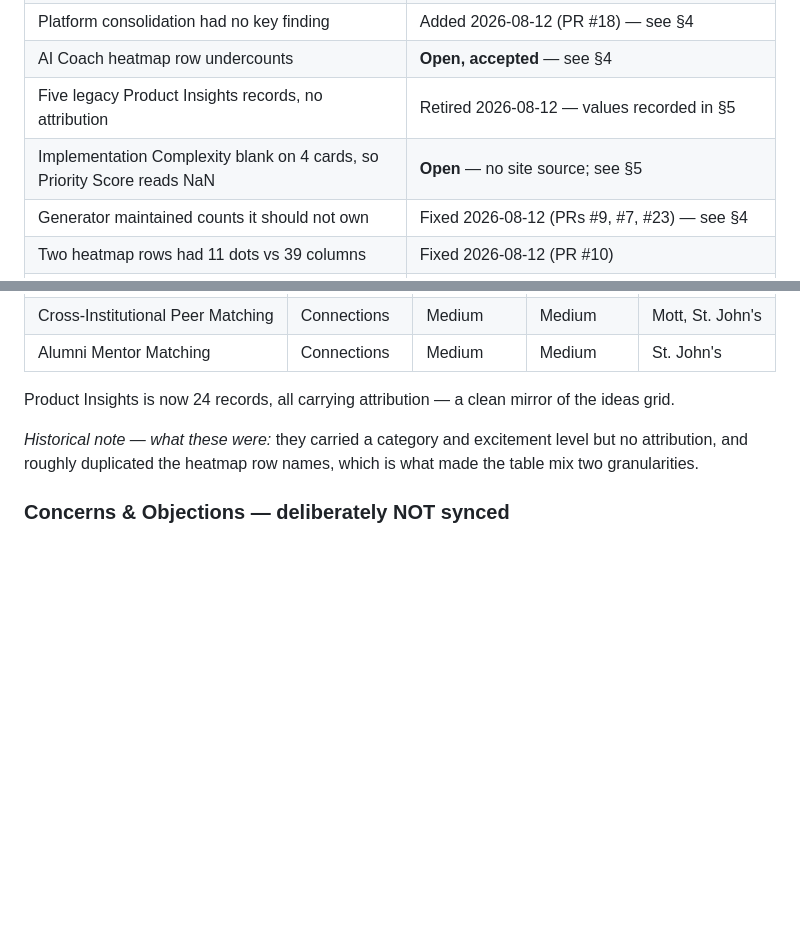
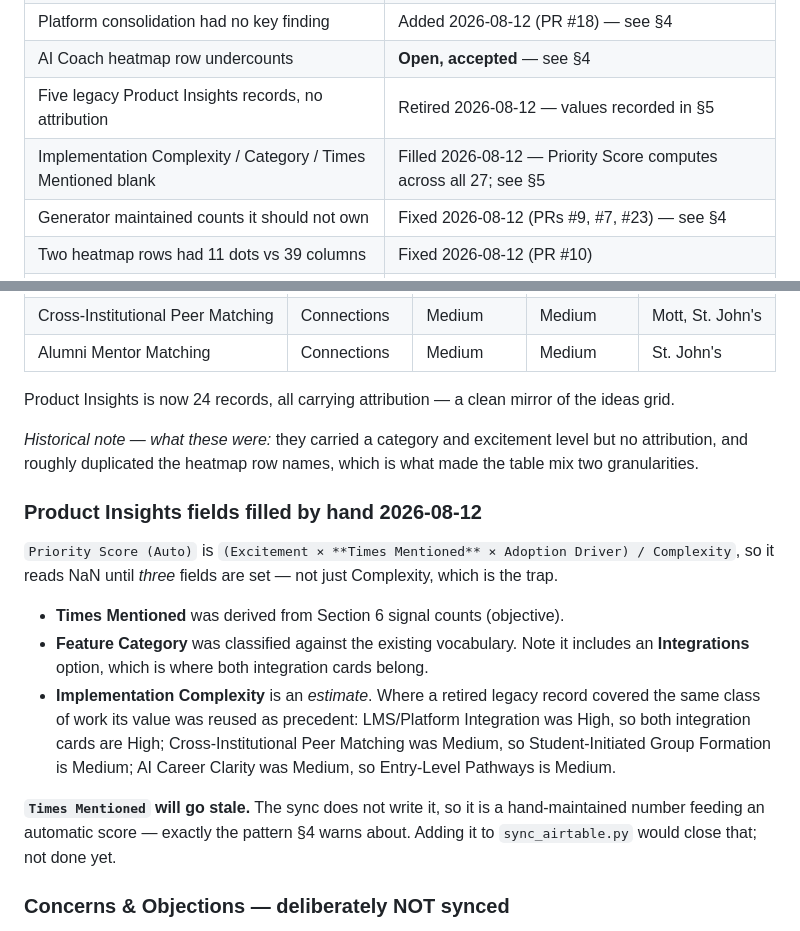
Before and after one commit to thensls/campus-roadshow, a Markdown page: MAINTENANCE.md, 2 parts joined by grey strips. Drawn GitHub-style; blank space fills up the shorter version.

Commit message:
Record Product Insights field fill and the Times Mentioned drift risk
Priority Score is (Excitement x Times Mentioned x Adoption Driver) /
Complexity, so it reads NaN until three fields are set — not just
Implementation Complexity, which is the trap I fell into when first
describing the gap.

Times Mentioned was derived from Section 6 signal counts. Feature
Category was classified against the existing vocabulary, which already
includes an Integrations option. Implementation Complexity is an
estimate, anchored on retired legacy records where they covered the
same class of work.

Flags that Times Mentioned is now a hand-maintained number feeding an
automatic score, which is the drift pattern section 4 warns about.
Adding it to the sync would close that.

Co-Authored-By: Claude Opus 5 (1M context) <noreply@anthropic.com>

```diff
--- a/MAINTENANCE.md
+++ b/MAINTENANCE.md
@@ -70,7 +70,7 @@ starts maintaining this, since the merge-does-not-deploy trap is easy to fall in
 | Platform consolidation had no key finding | Added 2026-08-12 (PR #18) — see §4 |
 | AI Coach heatmap row undercounts | **Open, accepted** — see §4 |
 | Five legacy Product Insights records, no attribution | Retired 2026-08-12 — values recorded in §5 |
-| Implementation Complexity blank on 4 cards, so Priority Score reads NaN | **Open** — no site source; see §5 |
+| Implementation Complexity / Category / Times Mentioned blank | Filled 2026-08-12 — Priority Score computes across all 27; see §5 |
 | Generator maintained counts it should not own | Fixed 2026-08-12 (PRs #9, #7, #23) — see §4 |
 | Two heatmap rows had 11 dots vs 39 columns | Fixed 2026-08-12 (PR #10) |
 | Map title hardcoded, went stale every addition | Fixed 2026-08-12 (PR #7, automated in PR #9) |
@@ -264,6 +264,22 @@ Product Insights is now 24 records, all carrying attribution — a clean mirror
 *Historical note — what these were:* they carried a category and excitement level but no attribution, and
 roughly duplicated the heatmap row names, which is what made the table mix two granularities.
 
+### Product Insights fields filled by hand 2026-08-12
+`Priority Score (Auto)` is `(Excitement × **Times Mentioned** × Adoption Driver) / Complexity`, so it
+reads NaN until *three* fields are set — not just Complexity, which is the trap.
+
+- **Times Mentioned** was derived from Section 6 signal counts (objective).
+- **Feature Category** was classified against the existing vocabulary. Note it includes an
+  **Integrations** option, which is where both integration cards belong.
+- **Implementation Complexity** is an *estimate*. Where a retired legacy record covered the same
+  class of work its value was reused as precedent: LMS/Platform Integration was High, so both
+  integration cards are High; Cross-Institutional Peer Matching was Medium, so Student-Initiated
+  Group Formation is Medium; AI Career Clarity was Medium, so Entry-Level Pathways is Medium.
+
+**`Times Mentioned` will go stale.** The sync does not write it, so it is a hand-maintained number
+feeding an automatic score — exactly the pattern §4 warns about. Adding it to `sync_airtable.py`
+would close that; not done yet.
+
 ### Concerns & Objections — deliberately NOT synced
 The site can supply a concern's description, school and date — roughly **163 bullets** across the
 39 schools' "What Raised Questions or Friction" sections. It cannot supply **Severity Level,
```
